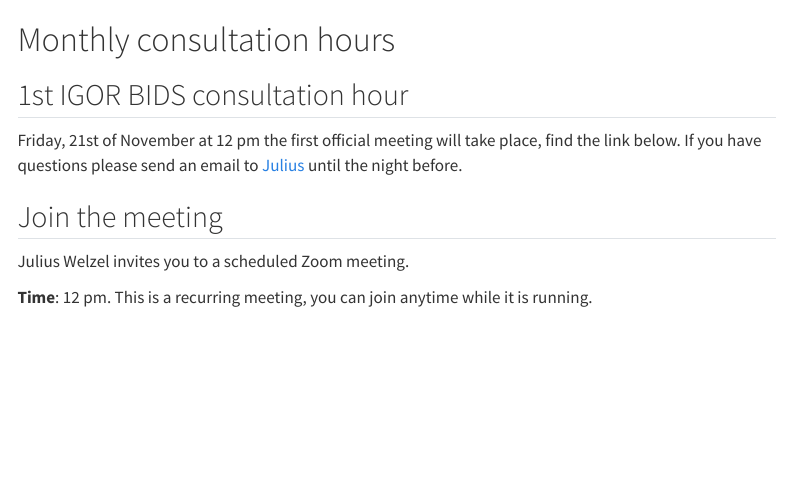
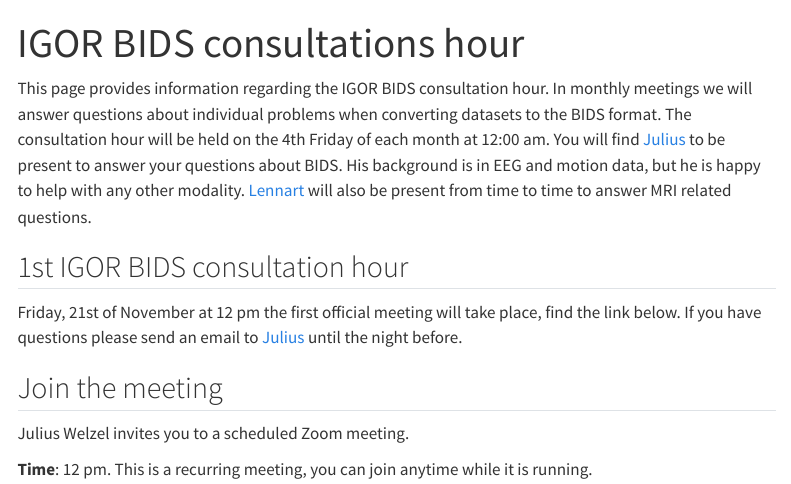
Before and after one commit to JuliusWelzel/igor_bids_consultation, a Quarto document (index.qmd): the page in a window 1100 px wide, from its top. Rendered offline with R 4.5, knitr and Pandoc in place of Quarto, with nearby package versions; menus at the side of the page are left out.

Commit message:
update description

```diff
--- a/index.qmd
+++ b/index.qmd
@@ -1,9 +1,10 @@
 ---
-title: ""
+title: "IGOR BIDS consultations hour"
 number-sections: False
 ---
 
-# Monthly consultation hours
+This page provides information regarding the IGOR BIDS consultation hour. In monthly meetings we will answer questions about individual problems when converting datasets to the BIDS format.
+The consultation hour will be held on the 4th Friday of each month at 12:00 am. You will find [Julius](https://juliuswelzel.github.io/welzel.github.io/) to be present to answer your questions about BIDS. His background is in EEG and motion data, but he is happy to help with any other modality. [Lennart](https://lennartwittkuhn.com/) will also be present from time to time to answer MRI related questions.
 
 ## 1st IGOR BIDS consultation hour
 Friday, 21st of November at 12 pm the first official meeting will take place, find the link below. If you have questions please send an email to [Julius](mailto:j.welzel@neuologie.uni-kiel.de?subject=[IGOR%20BIDS]) until the night before.
```
Also changed, not shown: materials.qmd (+2 -3 lines).
